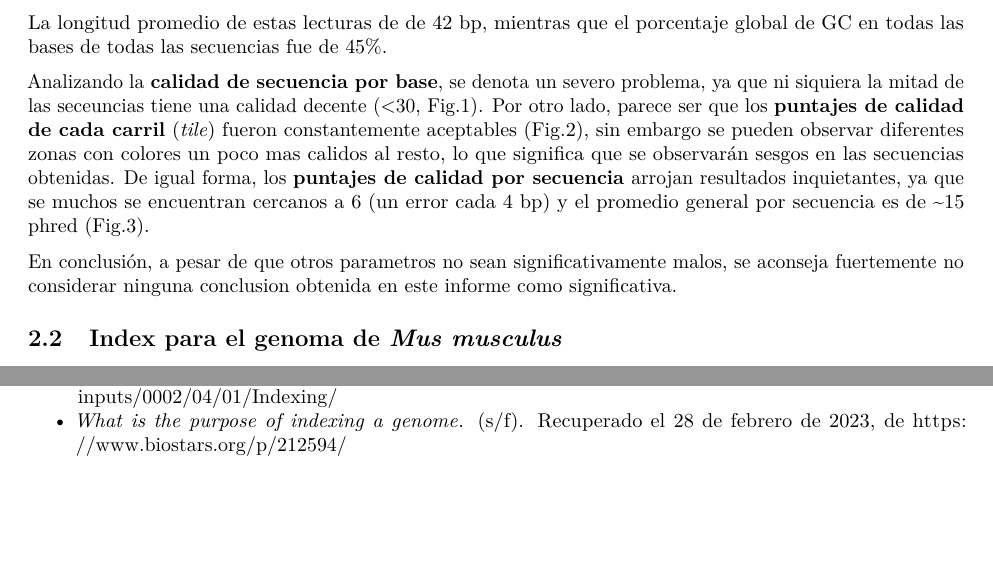
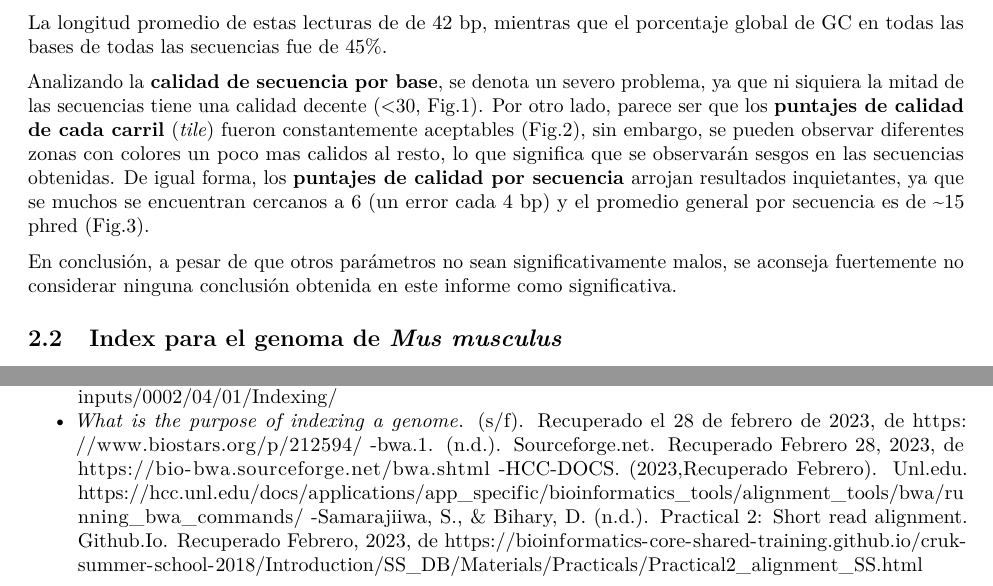
Before and after one commit to riverac54/RNA_seq, an R Markdown document (Tr_2/Reporte_T02.Rmd): two parts of pages 3 and 8 of 8, joined at a grey line, cut so that both start at the same text, the shorter picture padded with empty space. Rendered offline with R 4.5, knitr and Pandoc, then LaTeX, with nearby package versions.

Commit message:
añadí referencias y corregí ortografía

````diff
--- a/Tr_2/Reporte_T02.Rmd
+++ b/Tr_2/Reporte_T02.Rmd
@@ -117,15 +117,15 @@ rsync -rptuvl arodriguez@dna.lavis.unam.mx:\
 ```
 La longitud promedio de estas lecturas de de 42 bp, mientras que el porcentaje global de GC en todas las bases de todas las secuencias fue de 45%.
 
-Analizando la **calidad de secuencia por base**, se denota un severo problema, ya que ni siquiera la mitad de las seceuncias tiene una calidad decente (<30, Fig.1).  Por otro lado, parece ser que los **puntajes de calidad de cada carril** (*tile*) fueron constantemente aceptables (Fig.2), sin embargo se pueden observar diferentes zonas con colores un poco mas calidos al resto, lo que significa que se observarán sesgos en las secuencias obtenidas. De igual forma, los **puntajes de calidad por secuencia** arrojan resultados inquietantes, ya que se muchos se encuentran cercanos a 6 (un error cada 4 bp) y el promedio general por secuencia es de ~15 phred (Fig.3).
+Analizando la **calidad de secuencia por base**, se denota un severo problema, ya que ni siquiera la mitad de las secuencias tiene una calidad decente (<30, Fig.1).  Por otro lado, parece ser que los **puntajes de calidad de cada carril** (*tile*) fueron constantemente aceptables (Fig.2), sin embargo, se pueden observar diferentes zonas con colores un poco mas calidos al resto, lo que significa que se observarán sesgos en las secuencias obtenidas. De igual forma, los **puntajes de calidad por secuencia** arrojan resultados inquietantes, ya que se muchos se encuentran cercanos a 6 (un error cada 4 bp) y el promedio general por secuencia es de ~15 phred (Fig.3).
 
-En conclusión, a pesar de que otros parametros no sean significativamente malos, se aconseja fuertemente no considerar ninguna conclusion obtenida en este informe como significativa.
+En conclusión, a pesar de que otros parámetros no sean significativamente malos, se aconseja fuertemente no considerar ninguna conclusión obtenida en este informe como significativa.
 
-![**Calidad de secuencias por base.** La calidad de secuencia por base parece reducirse drasticamente de una puntuacion de calidad media de 28 en la primera base, a 7 en la ultima.](./fastqc_analisys/per_base_quality.png)
+![**Calidad de secuencias por base.** La calidad de secuencia por base parece reducirse drásticamente de una puntuación de calidad media de 28 en la primera base, a 7 en la última.](./fastqc_analisys/per_base_quality.png)
 
 ![**Calidad por carril.** Las razones para ver advertencias o errores en este gráfico podrían ser problemas transitorios, como burbujas que atraviesan la celda de flujo, o podrían ser problemas más permanentes, como manchas en la celda de flujo o desechos dentro del carril de la celda de flujo.](./fastqc_analisys/per_tile_quality.png)
 
-![**Puntajes de calidad por secuencia.** Esta grafica permite ver si un subconjunto de sus secuencias tiene valores de calidad universalmente bajos. Se emite una advertencia si la calidad media observada con mayor frecuencia es inferior a 27, lo que equivale a una tasa de error del 0,2%.](./fastqc_analisys/per_sequence_quality.png)
+![**Puntajes de calidad por secuencia.** Esta gráfica permite ver si un subconjunto de sus secuencias tiene valores de calidad universalmente bajos. Se emite una advertencia si la calidad media observada con mayor frecuencia es inferior a 27, lo que equivale a una tasa de error del 0,2%.](./fastqc_analisys/per_sequence_quality.png)
 
 ## Index para el genoma de *Mus musculus*
 
@@ -215,3 +215,6 @@ Ahora bien, las lecturas mapeadas fueron 6,530,881 y las no mapeadas cuentan con
 - *Practical 2: Short Read Alignment*. (s/f-b). Recuperado el 28 de febrero de 2023, de [https://bioinformatics-core-shared-training.github.io/cruk-summer-school-2019/Introduction/SS_DB/Materials/Practicals/Practical2_alignment_JK.html#reference-genome-index](https://bioinformatics-core-shared-training.github.io/cruk-summer-school-2019/Introduction/SS_DB/Materials/Practicals/Practical2_alignment_JK.html#reference-genome-index)
 - Skidmore, Z. (2d. C., abril 1). *Indexing*. Griffith Lab. [http://www.pmbio.org//module-02-inputs/0002/04/01/Indexing/](http://www.pmbio.org//module-02-inputs/0002/04/01/Indexing/)
 - *What is the purpose of indexing a genome*. (s/f). Recuperado el 28 de febrero de 2023, de [https://www.biostars.org/p/212594/](https://www.biostars.org/p/212594/)
+-bwa.1. (n.d.). Sourceforge.net. Recuperado Febrero 28, 2023, de https://bio-bwa.sourceforge.net/bwa.shtml
+-HCC-DOCS. (2023,Recuperado Febrero). Unl.edu. https://hcc.unl.edu/docs/applications/app_specific/bioinformatics_tools/alignment_tools/bwa/running_bwa_commands/
+-Samarajiiwa, S., & Bihary, D. (n.d.). Practical 2: Short read alignment. Github.Io. Recuperado Febrero, 2023, de https://bioinformatics-core-shared-training.github.io/cruk-summer-school-2018/Introduction/SS_DB/Materials/Practicals/Practical2_alignment_SS.html
````
